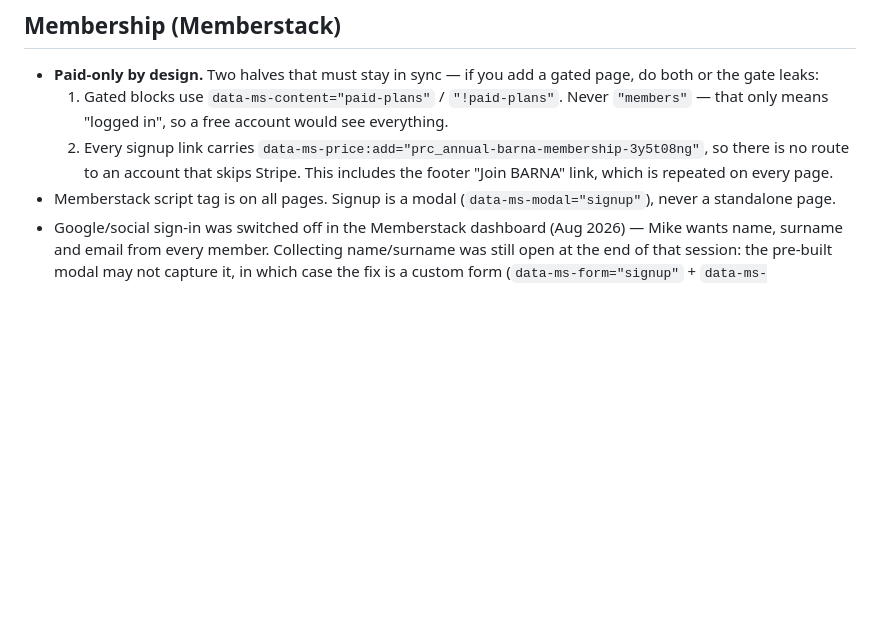
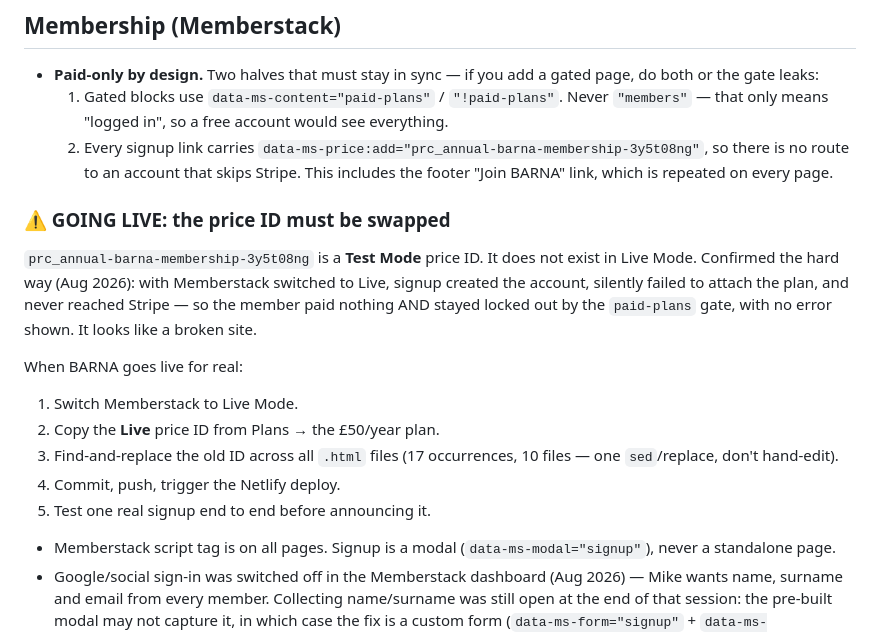
Before and after one commit to barnawebsite/barna-site, a Markdown page: CLAUDE.md, the part around the change. Rendered like a GitHub page; blank space fills up the shorter version.

Commit message:
Note that the Memberstack price ID is Test Mode only and must be swapped to go live
Co-Authored-By: Claude Fable 5 <noreply@anthropic.com>

```diff
--- a/CLAUDE.md
+++ b/CLAUDE.md
@@ -81,6 +81,21 @@ Notes on why it's structured this way:
      `data-ms-price:add="prc_annual-barna-membership-3y5t08ng"`, so there
      is no route to an account that skips Stripe. This includes the
      footer "Join BARNA" link, which is repeated on every page.
+
+### ⚠️ GOING LIVE: the price ID must be swapped
+`prc_annual-barna-membership-3y5t08ng` is a **Test Mode** price ID. It does
+not exist in Live Mode. Confirmed the hard way (Aug 2026): with Memberstack
+switched to Live, signup created the account, silently failed to attach the
+plan, and never reached Stripe — so the member paid nothing AND stayed locked
+out by the `paid-plans` gate, with no error shown. It looks like a broken site.
+
+When BARNA goes live for real:
+1. Switch Memberstack to Live Mode.
+2. Copy the **Live** price ID from Plans → the £50/year plan.
+3. Find-and-replace the old ID across all `.html` files (17 occurrences,
+   10 files — one `sed`/replace, don't hand-edit).
+4. Commit, push, trigger the Netlify deploy.
+5. Test one real signup end to end before announcing it.
 - Memberstack script tag is on all pages. Signup is a modal
   (`data-ms-modal="signup"`), never a standalone page.
 - Google/social sign-in was switched off in the Memberstack dashboard
```
